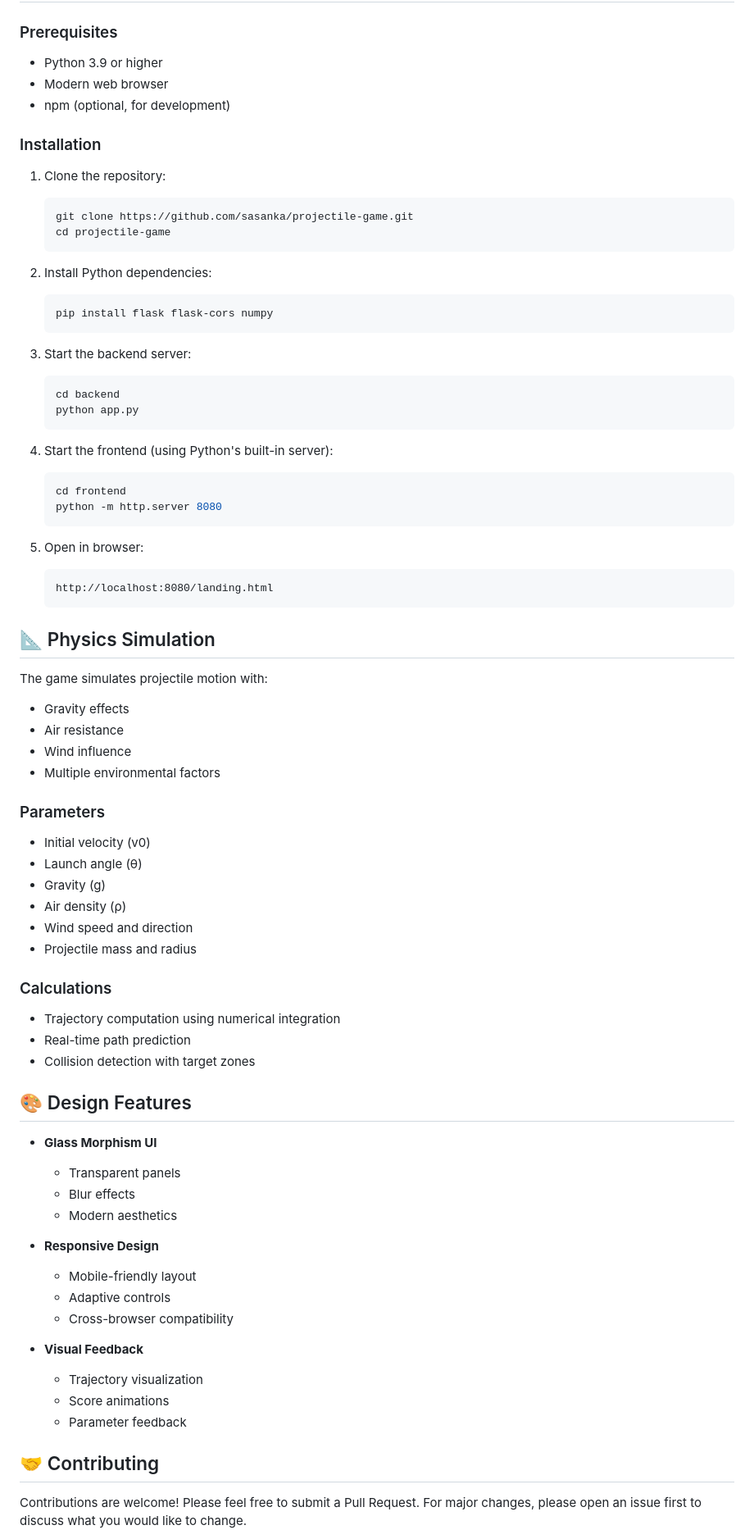
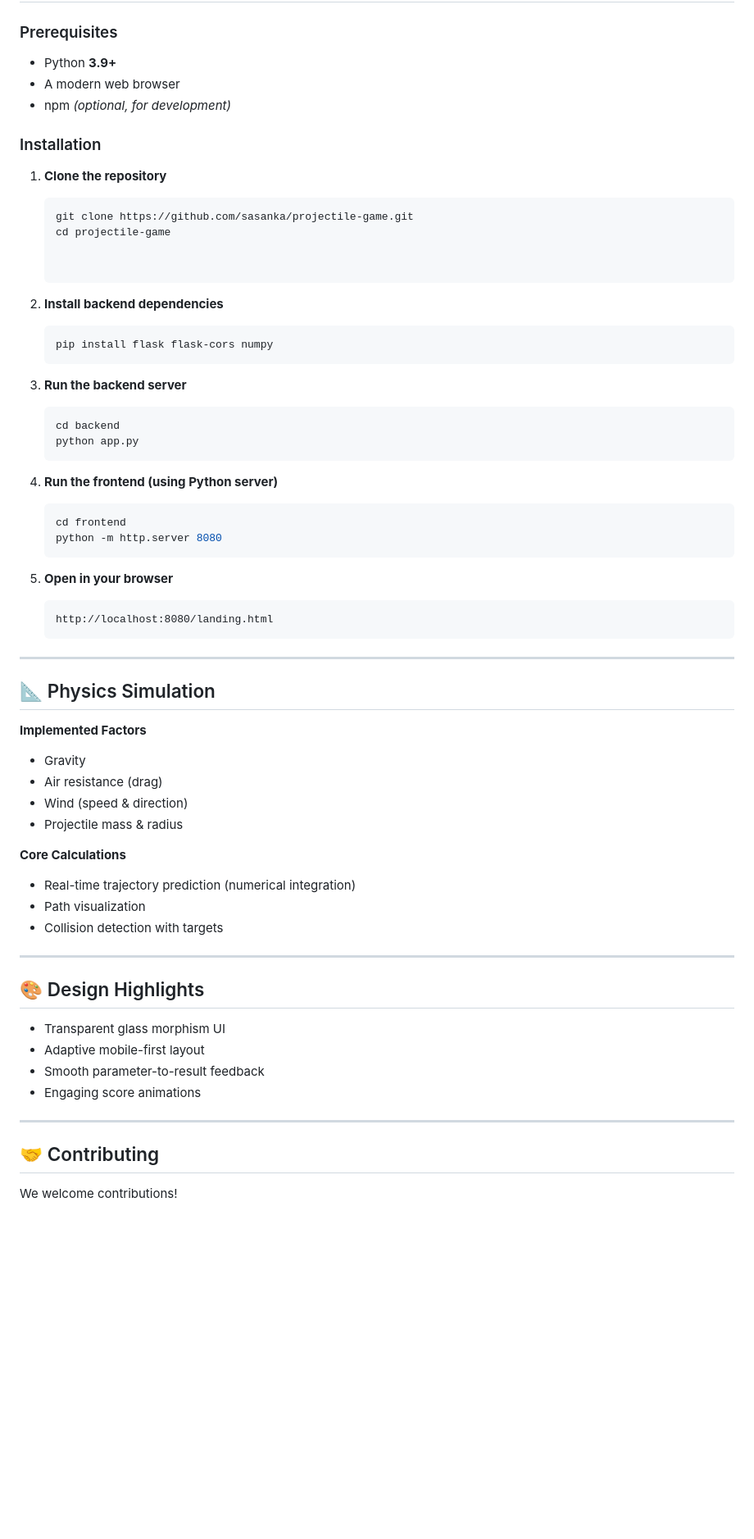
Before and after one commit to Sasanka14/projectile-game, a Markdown page: README.md, the part around the change printed below. Shown: that part at 82% size. Rendered like a GitHub page; blank space fills up the shorter version.

````diff
--- a/README.md
+++ b/README.md
@@ -68,78 +61,72 @@ A physics-based educational game that helps students understand projectile motio
 
 ### Prerequisites
-- Python 3.9 or higher
-- Modern web browser
-- npm (optional, for development)
+- Python **3.9+**
+- A modern web browser
+- npm *(optional, for development)*
 
 ### Installation
 
-1. Clone the repository:
+1. **Clone the repository**
    ```bash
    git clone https://github.com/sasanka/projectile-game.git
    cd projectile-game
-   ```
 
-2. Install Python dependencies:
+
+2. **Install backend dependencies**
+
    ```bash
    pip install flask flask-cors numpy
    ```
 
-3. Start the backend server:
+3. **Run the backend server**
+
    ```bash
    cd backend
    python app.py
    ```
 
-4. Start the frontend (using Python's built-in server):
+4. **Run the frontend (using Python server)**
+
    ```bash
    cd frontend
    python -m http.server 8080
    ```
 
-5. Open in browser:
+5. **Open in your browser**
+
    ```
    http://localhost:8080/landing.html
    ```
 
+---
+
 ## 📐 Physics Simulation
 
-The game simulates projectile motion with:
-- Gravity effects
-- Air resistance
-- Wind influence
-- Multiple environmental factors
+**Implemented Factors**
 
-### Parameters
-- Initial velocity (v0)
-- Launch angle (θ)
-- Gravity (g)
-- Air density (ρ)
-- Wind speed and direction
-- Projectile mass and radius
+* Gravity
+* Air resistance (drag)
+* Wind (speed & direction)
+* Projectile mass & radius
 
-### Calculations
-- Trajectory computation using numerical integration
-- Real-time path prediction
-- Collision detection with target zones
+**Core Calculations**
 
-## 🎨 Design Features
+* Real-time trajectory prediction (numerical integration)
+* Path visualization
+* Collision detection with targets
 
-- **Glass Morphism UI**
-  - Transparent panels
-  - Blur effects
-  - Modern aesthetics
+---
 
-- **Responsive Design**
-  - Mobile-friendly layout
-  - Adaptive controls
-  - Cross-browser compatibility
+## 🎨 Design Highlights
 
-- **Visual Feedback**
-  - Trajectory visualization
-  - Score animations
-  - Parameter feedback
+* Transparent glass morphism UI
+* Adaptive mobile-first layout
+* Smooth parameter-to-result feedback
+* Engaging score animations
+
+---
 
 ## 🤝 Contributing
 
-Contributions are welcome! Please feel free to submit a Pull Request. For major changes, please open an issue first to discuss what you would like to change.
+We welcome contributions!
 
````
Also changed, not shown: other parts of README.md (+68 -60 lines).
